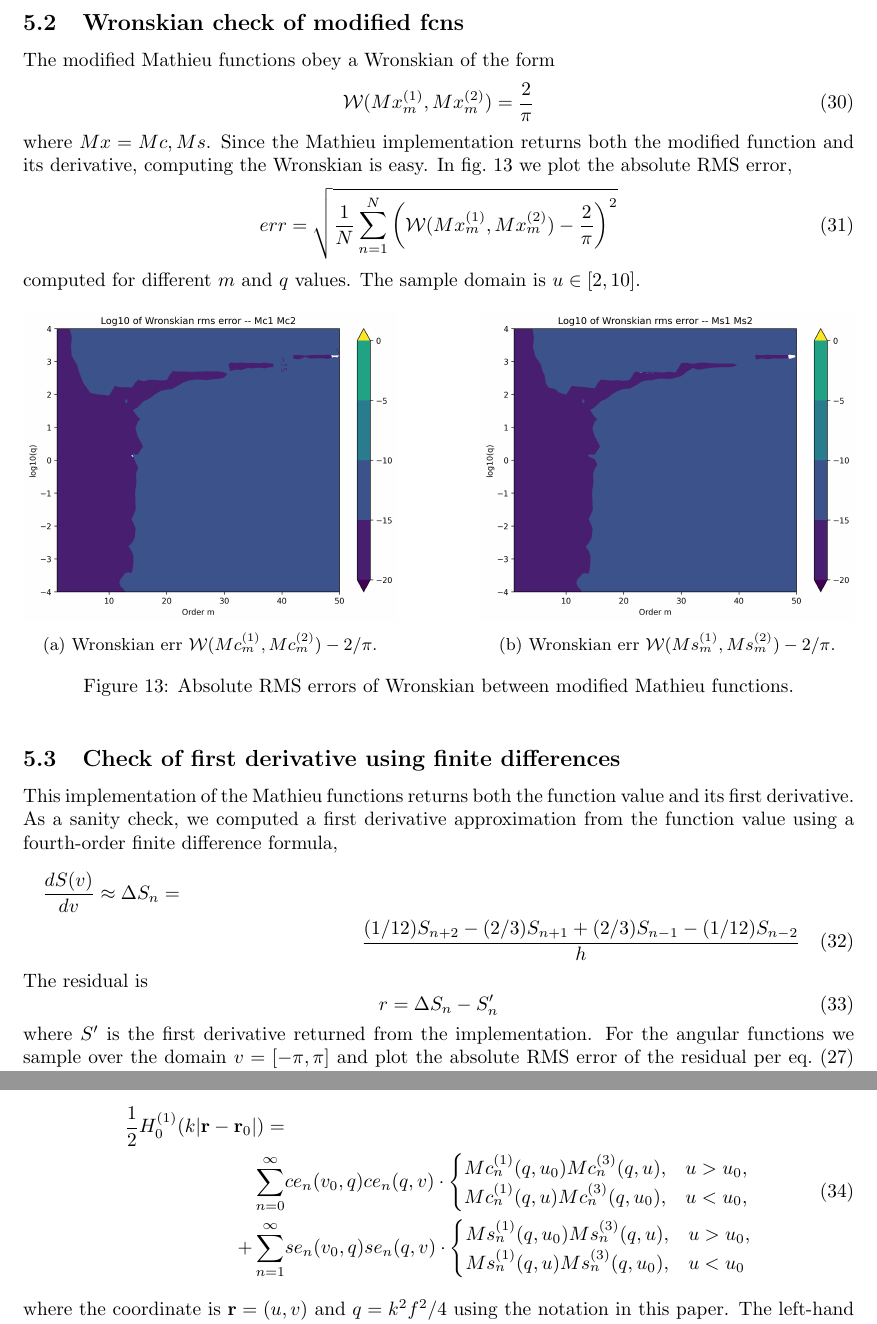
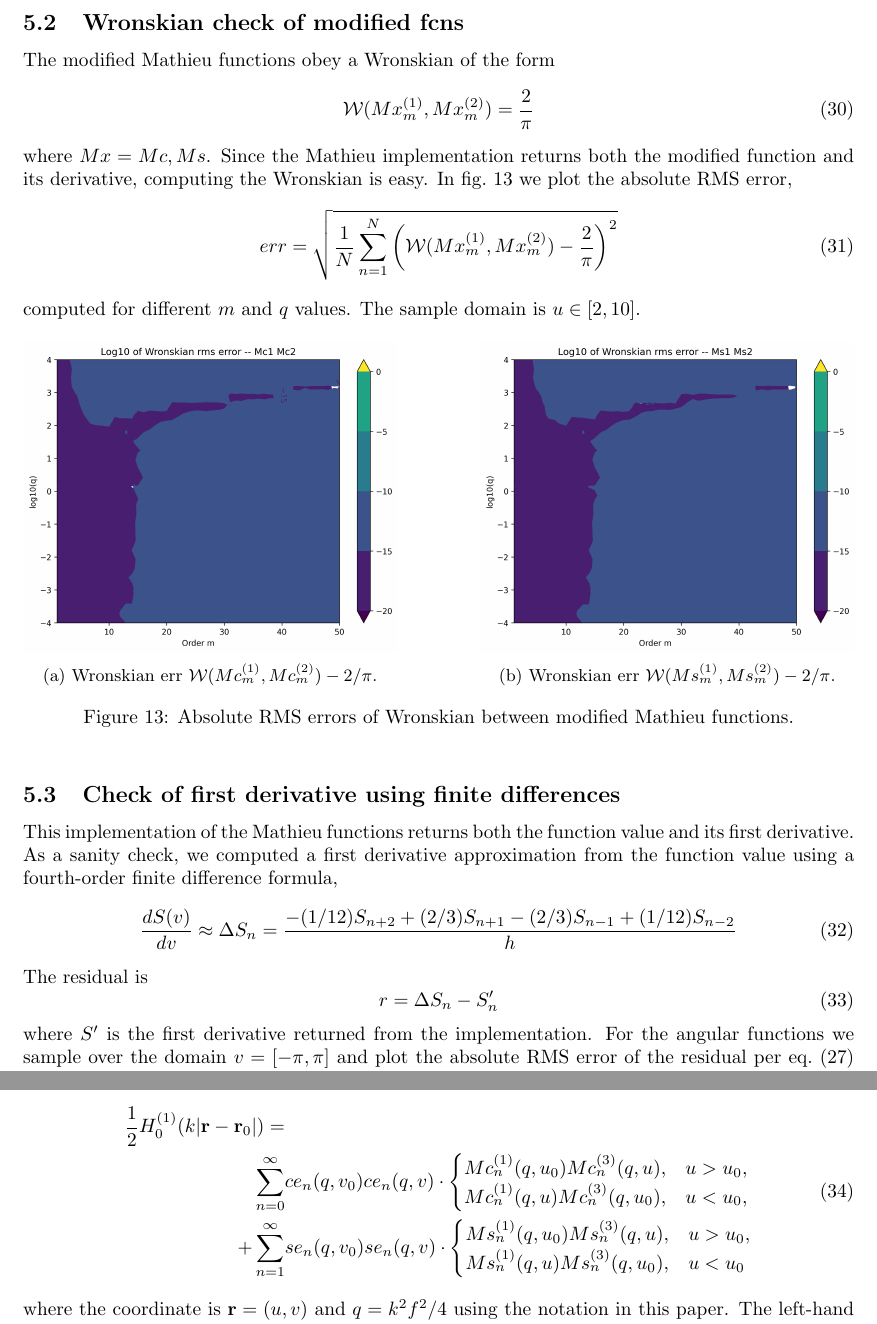
Before and after one commit to brorson/ScipyMathieuPaper, a LaTeX document (MathieuScipy.tex): two parts of pages 17 and 19 of 22, joined at a grey line, cut so that both start at the same text. Compiled offline with pdfLaTeX.

Commit message:
Minor fixes.

```diff
--- a/MathieuScipy.tex
+++ b/MathieuScipy.tex
@@ -701,11 +703,11 @@ computed for different $m$ and $q$ values.  The sample domain is $u \in [2,10]$.
  This implementation of the Mathieu functions returns both the function value and its first
  derivative.  As a sanity check, we computed a first derivative approximation from the
  function value using a fourth-order finite difference formula,
- \begin{multline}
+ \begin{equation}
  % 1/12 	−2/3 	0 	2/3 	−1/12
  \frac{d S(v)}{d v} \approx \Delta S_n = \\
- \frac{(1/12) S_{n+2} - (2/3) S_{n+1} + (2/3) S_{n-1} - (1/12) S_{n-2}}{h}
- \end{multline}
+ \frac{-(1/12) S_{n+2} + (2/3) S_{n+1} - (2/3) S_{n-1} + (1/12) S_{n-2}}{h}
+ \end{equation}
 The residual is
 \begin{equation}
 r = \Delta S_n - S'_n
@@ -776,13 +778,13 @@ Hankel function $H_0^{(1)}(\mathbf{r})$ as a sum over Mathieu angular and radial
 \begin{aligned}
 	\frac{1}{2}H_0^{(1)}(k|\mathbf{r} - \mathbf{r}_0|) = &
 	\\
-	\sum_{n=0}^\infty & ce_n(v_0, q) ce_n(q, v) \cdot
+	\sum_{n=0}^\infty & ce_n(q, v_0) ce_n(q, v) \cdot
 	\begin{cases}
 		Mc_n^{(1)}(q, u_0) Mc_n^{(3)}(q, u), & u > u_0, \\
 		Mc_n^{(1)}(q, u) Mc_n^{(3)}(q, u_0), & u < u_0,
 	\end{cases}
 	\\
-	+ \sum_{n=1}^\infty & se_n(v_0, q)se_n(q, v) \cdot
+	+ \sum_{n=1}^\infty & se_n(q, v_0)se_n(q, v) \cdot
 	\begin{cases}
 		Ms_n^{(1)}(q, u_0) Ms_n^{(3)}(q, u), & u > u_0, \\
 		Ms_n^{(1)}(q, u) Ms_n^{(3)}(q, u_0), & u < u_0
```
Also changed, not shown: MathieuScipy.pdf, MathieuScipy.tex (4 more changed lines).
